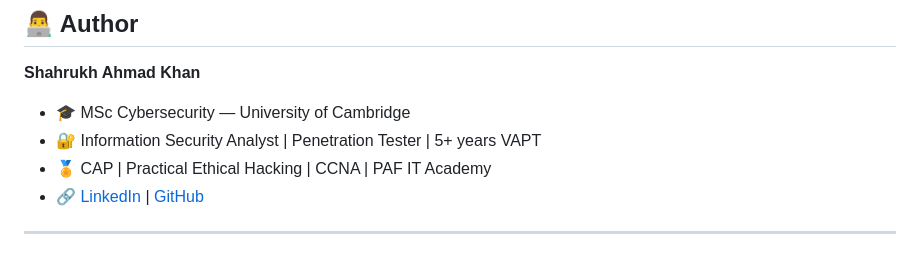
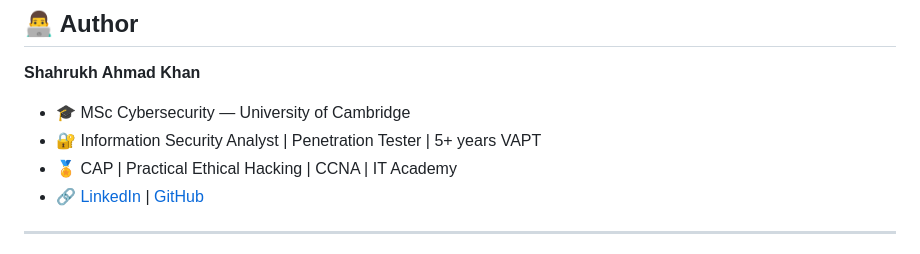
Before and after one commit to ShahrukhAhmadKhan/vapt-framework-v3, a Markdown page: README.md, the part around the change. Drawn GitHub-style.

```diff
--- a/README.md
+++ b/README.md
@@ -179,7 +179,7 @@ python3 app.py
 **Shahrukh Ahmad Khan**
 - 🎓 MSc Cybersecurity — University of Cambridge
 - 🔐 Information Security Analyst | Penetration Tester | 5+ years VAPT
-- 🏅 CAP | Practical Ethical Hacking | CCNA | PAF IT Academy
+- 🏅 CAP | Practical Ethical Hacking | CCNA | IT Academy
 - 🔗 [LinkedIn](https://www.linkedin.com/in/shahrukhkhan-42659a20) | [GitHub](https://github.com/ShahrukhAhmadKhan)
 
 ---
```
